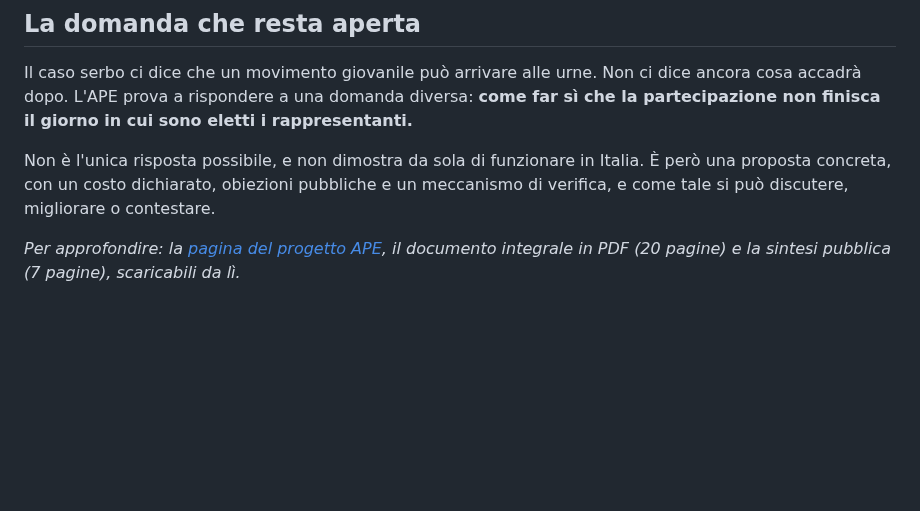
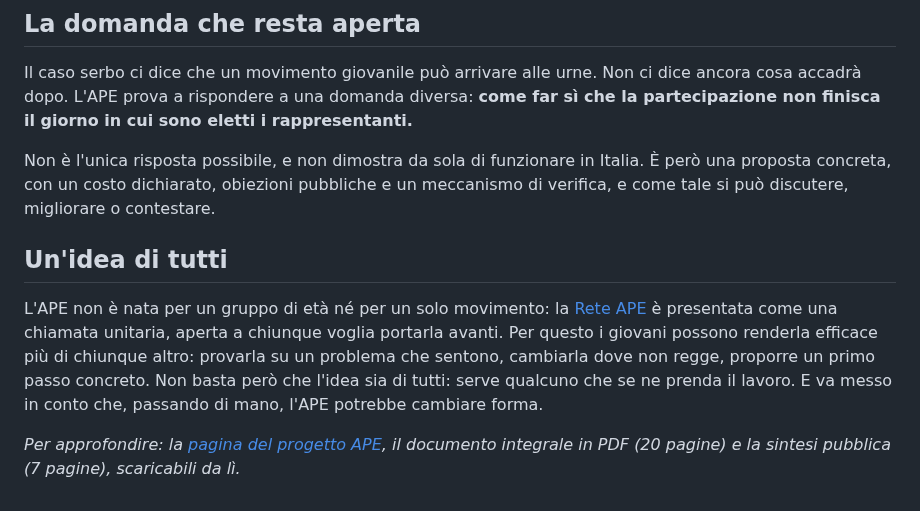
Before and after one commit to partecipazioneattiva/partecipazioneattiva.github.io, a Markdown page: 2026-10-25-ape-giovani-voce-dopo-il-voto.md, the part around the change. GitHub-like rendering; blank space fills up the shorter version.

Commit message:
Articolo APE: aggiunta sezione 'Un'idea di tutti'
Co-Authored-By: Claude Sonnet 5.5 <noreply@anthropic.com>
Claude-Session: https://claude.ai/code/session_01XSbnBdMEWo7WzbFovbEqcP

```diff
--- a/2026-10-25-ape-giovani-voce-dopo-il-voto.md
+++ b/2026-10-25-ape-giovani-voce-dopo-il-voto.md
@@ -61,4 +61,8 @@ Il caso serbo ci dice che un movimento giovanile può arrivare alle urne. Non ci
 
 Non è l'unica risposta possibile, e non dimostra da sola di funzionare in Italia. È però una proposta concreta, con un costo dichiarato, obiezioni pubbliche e un meccanismo di verifica, e come tale si può discutere, migliorare o contestare.
 
+## Un'idea di tutti
+
+L'APE non è nata per un gruppo di età né per un solo movimento: la [Rete APE](/rete-ape.html) è presentata come una chiamata unitaria, aperta a chiunque voglia portarla avanti. Per questo i giovani possono renderla efficace più di chiunque altro: provarla su un problema che sentono, cambiarla dove non regge, proporre un primo passo concreto. Non basta però che l'idea sia di tutti: serve qualcuno che se ne prenda il lavoro. E va messo in conto che, passando di mano, l'APE potrebbe cambiare forma.
+
 *Per approfondire: la [pagina del progetto APE](/ape.html), il documento integrale in PDF (20 pagine) e la sintesi pubblica (7 pagine), scaricabili da lì.*
```
